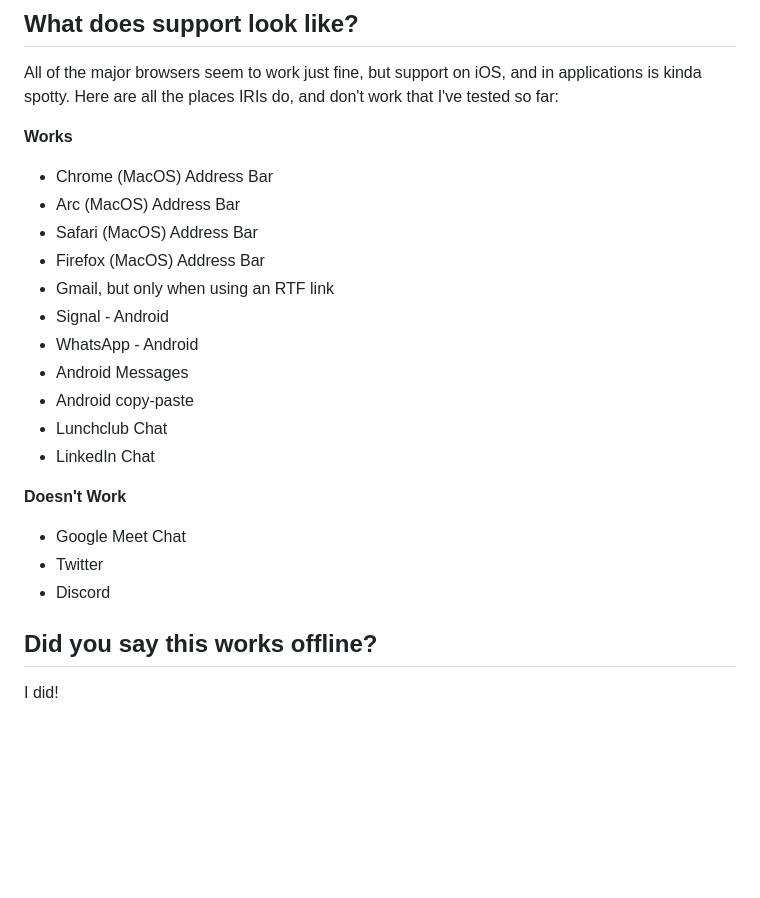
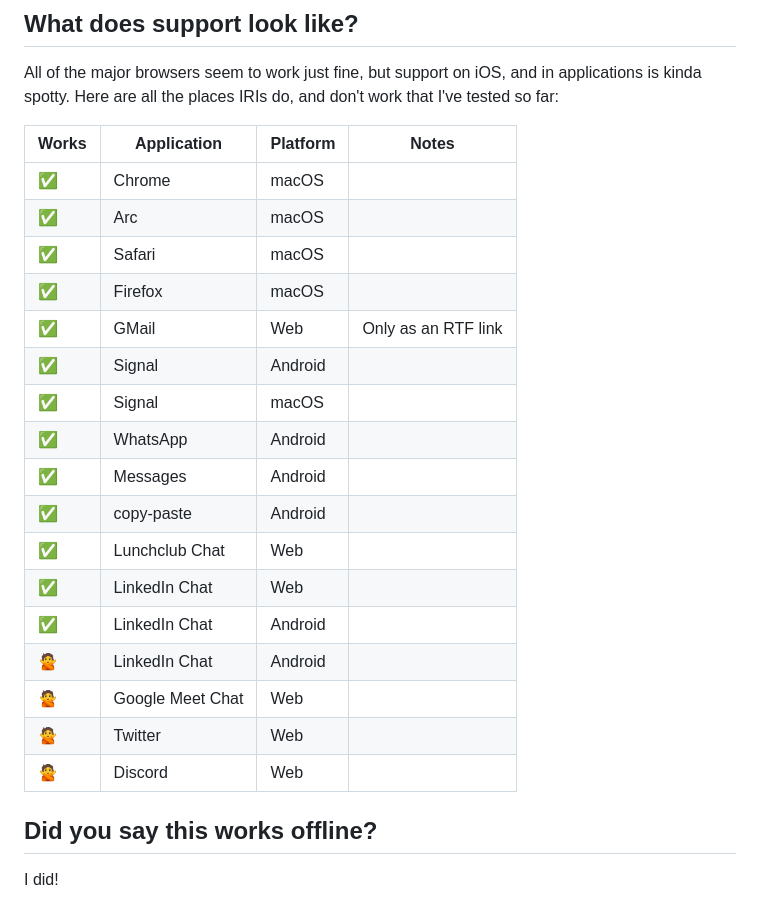
Before and after one commit to baer/ericbaer.com, a Markdown page: content/emo-link.md, the part around the change. GitHub-like rendering; blank space fills up the shorter version.

Commit message:
Add support table

```diff
--- a/content/emo-link.md
+++ b/content/emo-link.md
@@ -50,25 +50,25 @@ https://emol.ink%F0%9F%98%BB%F0%9F%91%A9%F0%9F%8F%BF%E2%80%8D%F0%9F%A4%9D%E2%80%
 
 All of the major browsers seem to work just fine, but support on iOS, and in applications is kinda spotty. Here are all the places IRIs do, and don't work that I've tested so far:
 
-**Works**
-
-- Chrome (MacOS) Address Bar
-- Arc (MacOS) Address Bar
-- Safari (MacOS) Address Bar
-- Firefox (MacOS) Address Bar
-- Gmail, but only when using an RTF link
-- Signal - Android
-- WhatsApp - Android
-- Android Messages
-- Android copy-paste
-- Lunchclub Chat
-- LinkedIn Chat
-
-**Doesn't Work**
-
-- Google Meet Chat
-- Twitter
-- Discord
+| Works | Application      | Platform | Notes               |
+| ----- | ---------------- | -------- | ------------------- |
+| ✅    | Chrome           | macOS    |                     |
+| ✅    | Arc              | macOS    |                     |
+| ✅    | Safari           | macOS    |                     |
+| ✅    | Firefox          | macOS    |                     |
+| ✅    | GMail            | Web      | Only as an RTF link |
+| ✅    | Signal           | Android  |                     |
+| ✅    | Signal           | macOS    |                     |
+| ✅    | WhatsApp         | Android  |                     |
+| ✅    | Messages         | Android  |                     |
+| ✅    | copy-paste       | Android  |                     |
+| ✅    | Lunchclub Chat   | Web      |                     |
+| ✅    | LinkedIn Chat    | Web      |                     |
+| ✅    | LinkedIn Chat    | Android  |                     |
+| 🙅    | LinkedIn Chat    | Android  |                     |
+| 🙅    | Google Meet Chat | Web      |                     |
+| 🙅    | Twitter          | Web      |                     |
+| 🙅    | Discord          | Web      |                     |
 
 ## Did you say this works offline?
 
```
